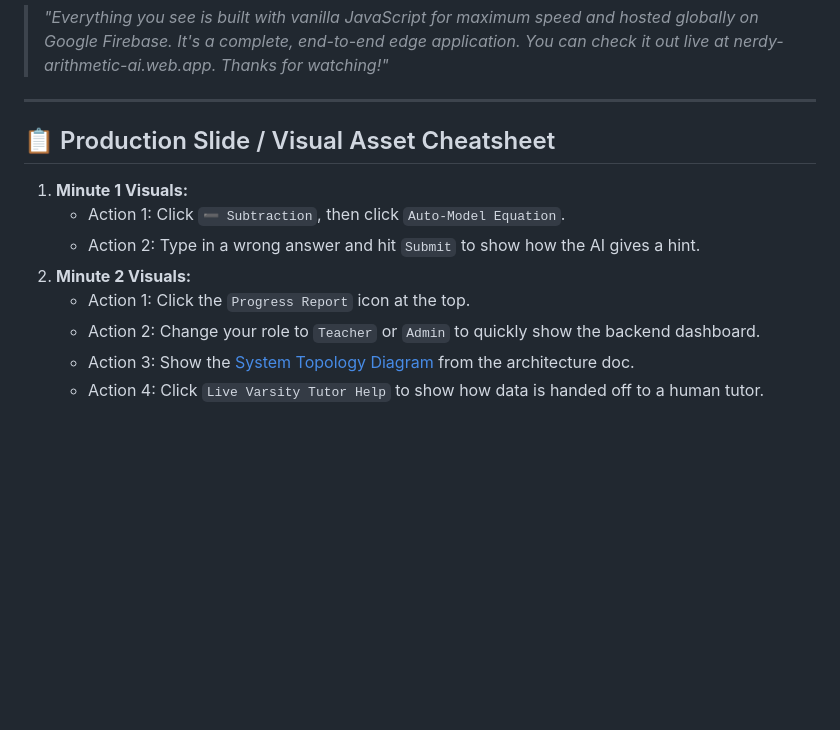
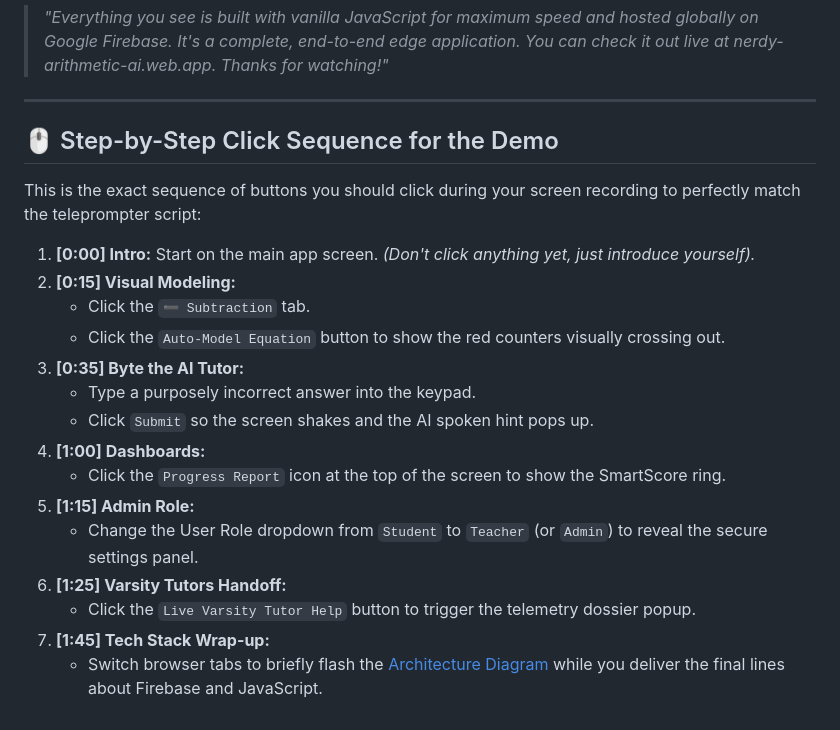
Before and after one commit to SKannaian/nerdy-arithmetic-ai, a Markdown page: DEMO.md, the part around the change. Rendered like a GitHub page; blank space fills up the shorter version.

Commit message:
Update visual asset cheatsheet to reflect new continuous click sequence

```diff
--- a/DEMO.md
+++ b/DEMO.md
@@ -67,13 +67,22 @@ Before we get into the demo, here is a quick look at how we built this:
 
 ---
 
-## 📋 Production Slide / Visual Asset Cheatsheet
+## 🖱️ Step-by-Step Click Sequence for the Demo
 
-1. **Minute 1 Visuals:**
-   * Action 1: Click `➖ Subtraction`, then click `Auto-Model Equation`.
-   * Action 2: Type in a wrong answer and hit `Submit` to show how the AI gives a hint.
-2. **Minute 2 Visuals:**
-   * Action 1: Click the `Progress Report` icon at the top.
-   * Action 2: Change your role to `Teacher` or `Admin` to quickly show the backend dashboard.
-   * Action 3: Show the [System Topology Diagram](ARCHITECTURE.md#1-high-level-system-topology) from the architecture doc.
-   * Action 4: Click `Live Varsity Tutor Help` to show how data is handed off to a human tutor.
+This is the exact sequence of buttons you should click during your screen recording to perfectly match the teleprompter script:
+
+1. **[0:00] Intro:** Start on the main app screen. *(Don't click anything yet, just introduce yourself).*
+2. **[0:15] Visual Modeling:**
+   * Click the `➖ Subtraction` tab.
+   * Click the `Auto-Model Equation` button to show the red counters visually crossing out.
+3. **[0:35] Byte the AI Tutor:**
+   * Type a purposely incorrect answer into the keypad.
+   * Click `Submit` so the screen shakes and the AI spoken hint pops up.
+4. **[1:00] Dashboards:**
+   * Click the `Progress Report` icon at the top of the screen to show the SmartScore ring.
+5. **[1:15] Admin Role:**
+   * Change the User Role dropdown from `Student` to `Teacher` (or `Admin`) to reveal the secure settings panel.
+6. **[1:25] Varsity Tutors Handoff:**
+   * Click the `Live Varsity Tutor Help` button to trigger the telemetry dossier popup.
+7. **[1:45] Tech Stack Wrap-up:**
+   * Switch browser tabs to briefly flash the [Architecture Diagram](ARCHITECTURE.md#1-high-level-system-topology) while you deliver the final lines about Firebase and JavaScript.
```
